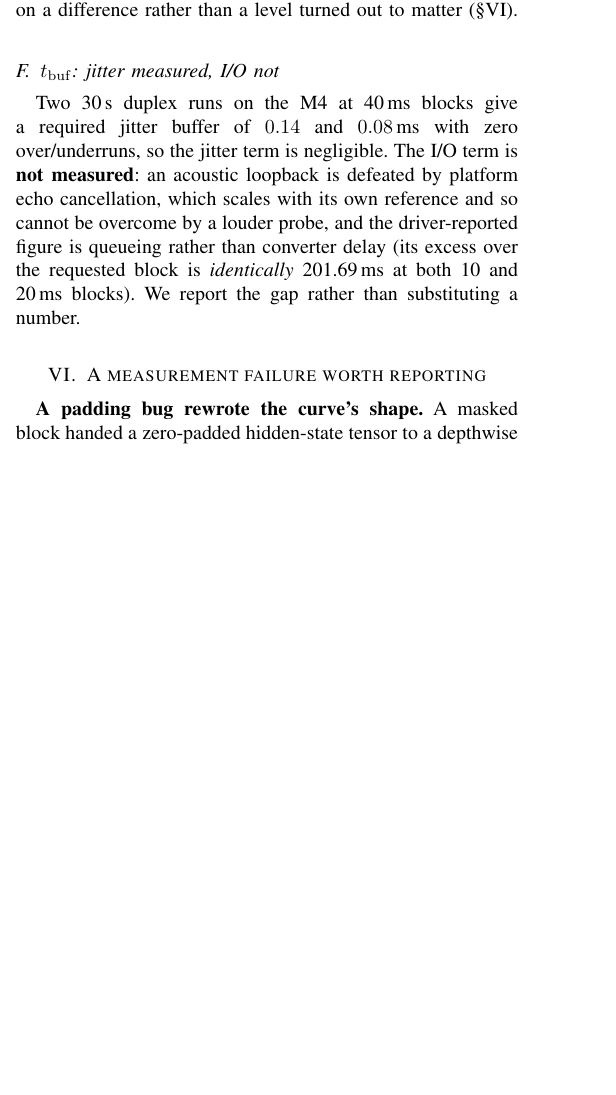
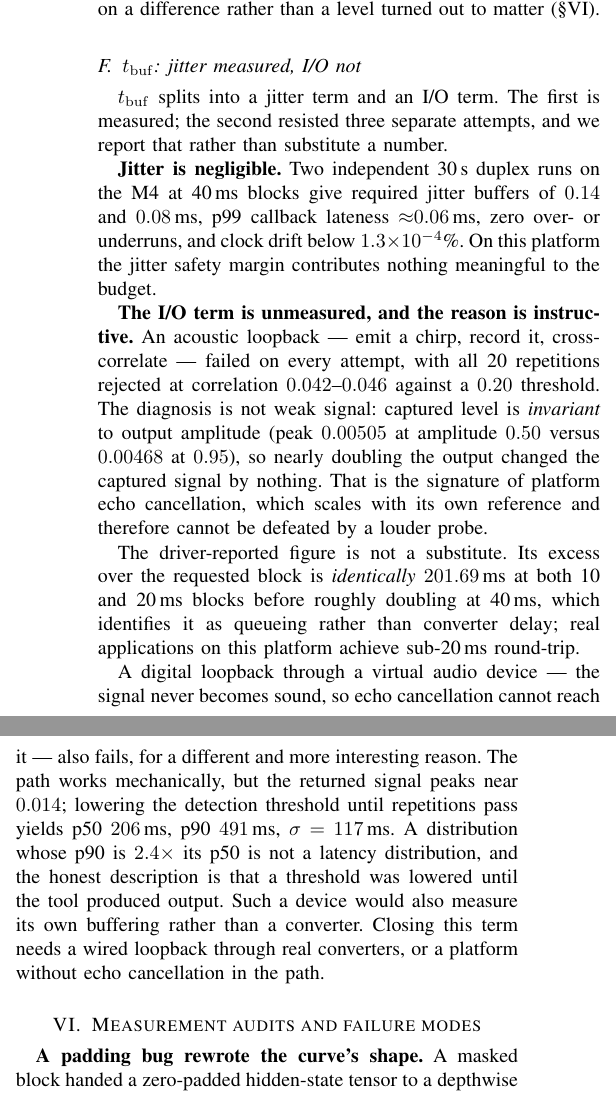
Before and after one commit to Dipeshtripathi13/streaming-fac-lookahead, a LaTeX paper (paper/taslp/taslp.tex): part of one column of page 5 of 6 before the commit and two parts of the columns of page 6 of 7 after it, the two joined at a grey line, cut so that both start at the same text, the shorter picture padded with empty space. Compiled offline with pdfLaTeX.

Commit message:
TASLP: restore everything cut for the conference page limit
The 5-page ICASSP compression removed material both reviewers singled out as
valuable -- one called the measurement failures "exceptional practical value" --
purely for space. At 7 of 10 pages there is room for all of it.

Restored:
  * t_buffer in full (10 -> 37 lines). The jitter measurement, and the I/O term
    with its actual diagnosis: the acoustic loopback fails because captured
    level is INVARIANT to output amplitude (0.00505 at amplitude 0.50 vs
    0.00468 at 0.95), which is echo cancellation rather than weak signal; the
    driver figure is queueing, identically 201.69 ms at both 10 and 20 ms
    blocks; and the virtual-device route fails too, yielding p90 = 2.4x p50
    after a threshold was lowered until it produced output.
  * All three measurement failures (14 -> 37 lines). The padding bug, the
    breakpoint estimator that returns a breakpoint whether or not one exists
    -- including the earlier chord estimator's "knee at 160 ms, CI [160,160]",
    tight precisely BECAUSE the curve is smooth -- and the ARPAbet/IPA mismatch
    that sent 57% of tokens including every vowel to "other" while still
    printing a verdict. Renamed to "Measurement audits and failure modes":
    deliberate methodology, not autobiography.
  * The by-L1 breakdown. The predicted direction holds in only 3 of 6 L1s and
    the gain ratio straddles unity (0.92 Chinese to 1.23 Vietnamese), noted as
    descriptive rather than powered given six speakers.
  * The acoustic-weighting method in full, including why localisation is
    necessary (a VITS synthesiser is globally coupled) and why determinism is
    enforced (stochastic synthesis makes ~88% of an apparent error cost be
    noise), plus Table h2audio.
  * Contribution 5, dropped when trimming to four for the conference version.

```diff
--- a/paper/taslp/taslp.tex
+++ b/paper/taslp/taslp.tex
@@ -610,16 +665,43 @@ on a difference rather than a level turned out to matter
 
 \subsection{\tbuf{}: jitter measured, I/O not}
 
-Two 30\,s duplex runs on the M4 at 40\,ms blocks give a required jitter buffer
-of $0.14$ and $0.08$\,ms with zero over/underruns, so the jitter term is
-negligible. The I/O term is \textbf{not measured}: an acoustic loopback is
-defeated by platform echo cancellation, which scales with its own reference and
-so cannot be overcome by a louder probe, and the driver-reported figure is
-queueing rather than converter delay (its excess over the requested block is
-\emph{identically} 201.69\,ms at both 10 and 20\,ms blocks). We report the gap
-rather than substituting a number.
+\tbuf{} splits into a jitter term and an I/O term. The first is measured; the
+second resisted three separate attempts, and we report that rather than
+substitute a number.
 
-\section{A measurement failure worth reporting}
+\textbf{Jitter is negligible.} Two independent 30\,s duplex runs on the M4 at
+40\,ms blocks give required jitter buffers of $0.14$ and $0.08$\,ms, p99
+callback lateness ${\approx}0.06$\,ms, zero over- or underruns, and clock drift
+below $1.3\times10^{-4}$\%. On this platform the jitter safety margin
+contributes nothing meaningful to the budget.
+
+\textbf{The I/O term is unmeasured, and the reason is instructive.} An acoustic
+loopback --- emit a chirp, record it, cross-correlate --- failed on every
+attempt, with all 20 repetitions rejected at correlation $0.042$--$0.046$
+against a $0.20$ threshold. The diagnosis is not weak signal: captured level is
+\emph{invariant} to output amplitude (peak $0.00505$ at amplitude $0.50$ versus
+$0.00468$ at $0.95$), so nearly doubling the output changed the captured signal
+by nothing. That is the signature of platform echo cancellation, which scales
+with its own reference and therefore cannot be defeated by a louder probe.
+
+The driver-reported figure is not a substitute. Its excess over the requested
+block is \emph{identically} $201.69$\,ms at both 10 and 20\,ms blocks before
+roughly doubling at 40\,ms, which identifies it as queueing rather than
+converter delay; real applications on this platform achieve sub-20\,ms
+round-trip.
+
+A digital loopback through a virtual audio device --- the signal never becomes
+sound, so echo cancellation cannot reach it --- also fails, for a different and
+more interesting reason. The path works mechanically, but the returned signal
+peaks near $0.014$; lowering the detection threshold until repetitions pass
+yields p50 $206$\,ms, p90 $491$\,ms, $\sigma=117$\,ms. A distribution whose p90
+is $2.4\times$ its p50 is not a latency distribution, and the honest
+description is that a threshold was lowered until the tool produced output.
+Such a device would also measure its own buffering rather than a converter.
+Closing this term needs a wired loopback through real converters, or a platform
+without echo cancellation in the path.
+
+\section{Measurement audits and failure modes}
 \label{sec:lessons}
 
 \textbf{A padding bug rewrote the curve's shape.} A masked block handed a
@@ -635,0 +715 @@ reference tokens, are documented in the repository.
+fix.
@@ -635,0 +722,3 @@ reference tokens, are documented in the repository.
+curve that is log-linear for $L\geq20$ with $L{=}0$ off the extrapolation,
+including $L{=}0$ yields $\Delta\mathrm{BIC}=-39$ and a confident ``knee at
+40\,ms'', while dropping it yields $+5$ and no knee at all. An earlier
@@ -635,0 +730,2 @@ reference tokens, are documented in the repository.
+\textbf{An analysis that buckets unmatched symbols into ``other'' will produce
+confident output on the wrong alphabet.} Our phoneme-class map was keyed on
@@ -636,3 +738,6 @@ reference tokens, are documented in the repository.
+A fourth attempt, a TTS-counterfactual substitute for forced alignment, was
+built and rejected before producing any reported number; it is documented in
+the repository.
 
 \section{Limitations}
 \label{sec:remaining}
```
Also changed, not shown: paper/taslp/README.md, paper/taslp/taslp.pdf, paper/taslp/taslp.tex (93 more changed lines).
